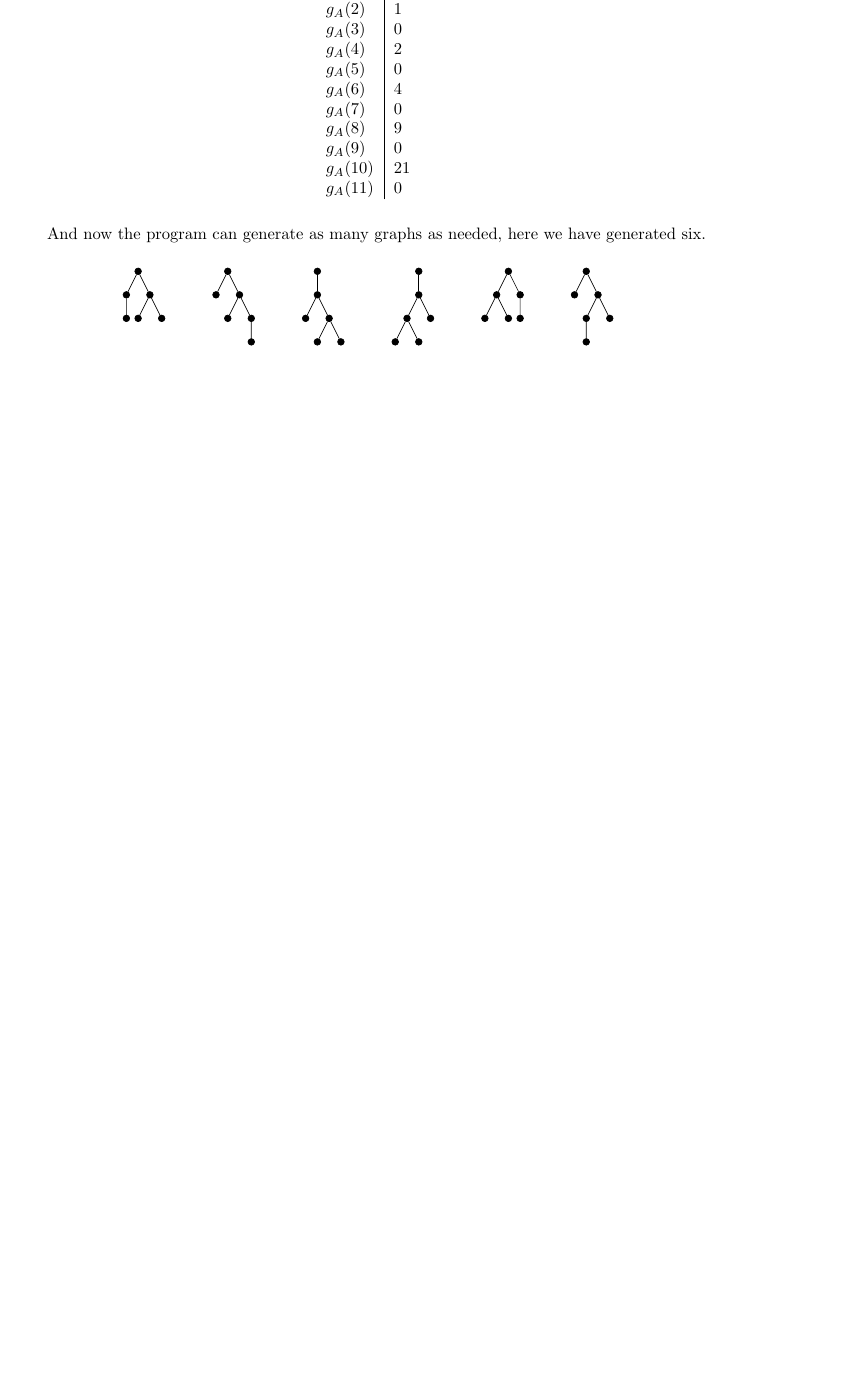
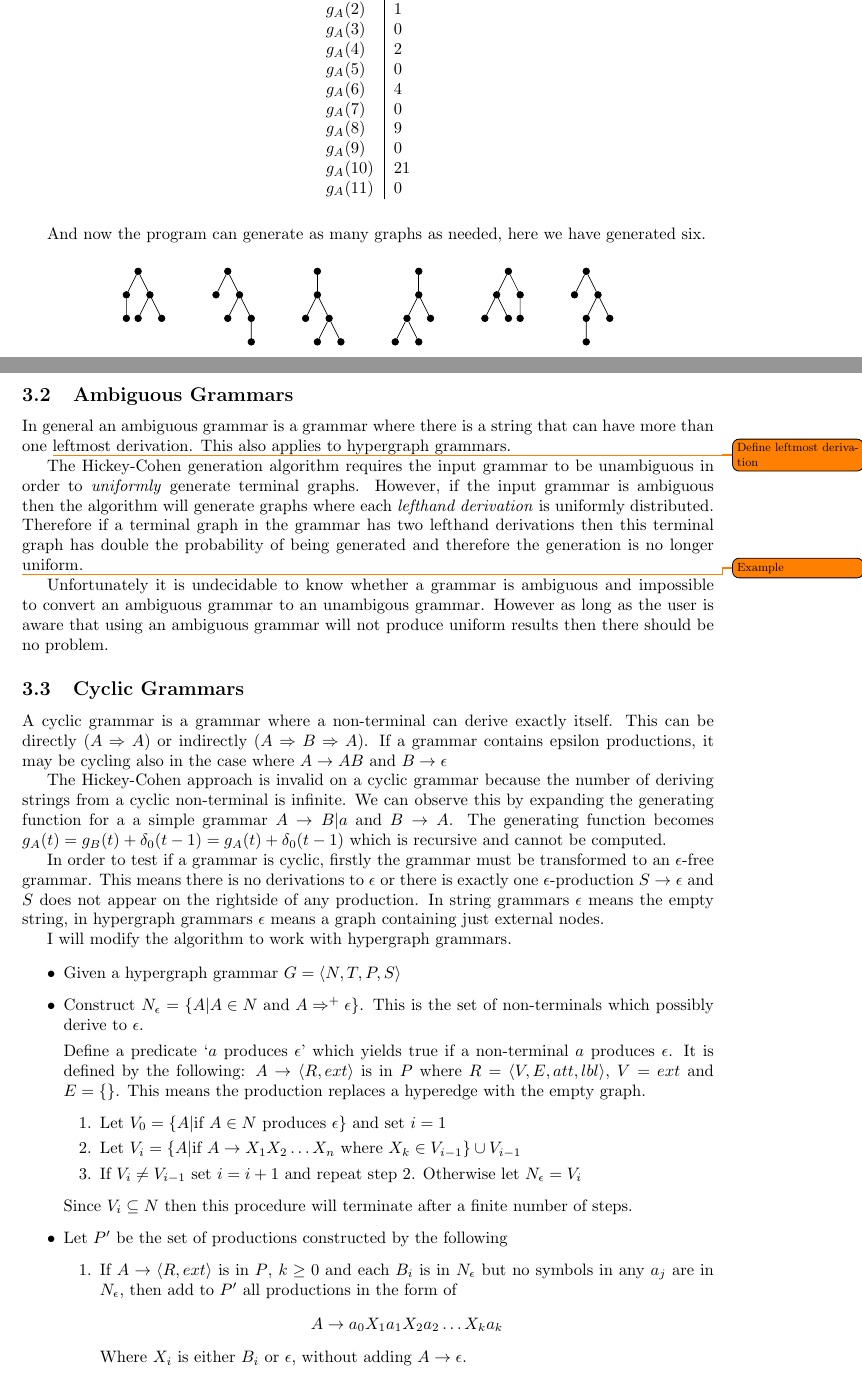
Before and after one commit to JakeCoxon/graphite-writeup, a LaTeX document (project.tex, which reads theory.tex): part of page 15 of 18 before the commit and two parts of pages 15 and 16 of 19 after it, the two joined at a grey line, cut so that both start at the same text, the shorter picture padded with empty space. Compiled offline with pdfLaTeX.

Commit message:
Cyclic grammars

```diff
--- a/theory.tex
+++ b/theory.tex
@@ -88,3 +88,43 @@ $g_A(11)$ & 0 \\
 And now the program can generate as many graphs as needed, here we have generated six.
 
 \input{figures/theory-generation}
+
+\subsection{Ambiguous Grammars}
+
+In general an ambiguous grammar is a grammar where there is a string that can have more than one \todo{Define leftmost derivation} leftmost derivation. This also applies to hypergraph grammars.
+
+The Hickey-Cohen generation algorithm requires the input grammar to be unambiguous in order to \emph{uniformly} generate terminal graphs. However, if the input grammar is ambiguous then the algorithm will generate graphs where each \emph{lefthand derivation} is uniformly distributed. Therefore if a terminal graph in the grammar has two lefthand derivations then this terminal graph has double the probability of being generated and therefore the generation is no longer uniform.
+
+\todo{Example}
+
+Unfortunately it is undecidable to know whether a grammar is ambiguous and impossible to convert an ambiguous grammar to an unambigous grammar. However as long as the user is aware that using an ambiguous grammar will not produce uniform results then there should be no problem.
+
+\subsection{Cyclic Grammars}
+
+A cyclic grammar is a grammar where a non-terminal can derive exactly itself. This can be directly ($A \Rightarrow A$) or indirectly ($A \Rightarrow B \Rightarrow A$). If a grammar contains epsilon productions, it may be cycling also in the case where $A \to AB$ and $B \to \epsilon$
+
+The Hickey-Cohen approach is invalid on a cyclic grammar because the number of deriving strings from a cyclic non-terminal is infinite. We can observe this by expanding the generating function for a a simple grammar $A \to B | a$ and $B \to A$. The generating function becomes $g_A(t) = g_B(t) + \delta_0(t-1) = g_A(t) + \delta_0(t-1)$ which is recursive and cannot be computed.
+
+In order to test if a grammar is cyclic, firstly the grammar must be transformed to an $\epsilon$-free grammar. This means there is no derivations to $\epsilon$ or there is exactly one $\epsilon$-production $S \to \epsilon$ and $S$ does not appear on the rightside of any production. In string grammars $\epsilon$ means the empty string, in hypergraph grammars $\epsilon$ means a graph containing just external nodes.
+
+I will modify the algorithm to work with hypergraph grammars.
+
+\begin{itemize}
+\item Given a hypergraph grammar $G = \langle N, T, P, S \rangle$
+\item Construct $N_\epsilon = \left\{A | A \in N \textrm{ and } A \Rightarrow^{+} \epsilon \right\}$. This is the set of non-terminals which possibly derive to $\epsilon$.
+
+Define a predicate `$a$ produces $\epsilon$' which yields true if a non-terminal $a$ produces $\epsilon$. It is defined by the following: $A \to \langle R, ext \rangle$ is in $P$ where $R = \langle V, E, att, lbl\rangle$, $V = ext$ and $E = \{\}$. This means the production replaces a hyperedge with the empty graph.
+\begin{enumerate}
+\item Let $V_0 = \{A| \textrm{if $A \in N$ produces $\epsilon$}\}$ and set $i = 1$
+\item Let $V_i = \left\{A| \textrm{if } A \to X_1X_2\dots X_n \textrm{ where } X_k \in V_{i-1}\right\} \cup V_{i-1}$
+\item If $V_i \neq V_{i-1}$ set $i=i+1$ and repeat step 2. Otherwise let $N_\epsilon = V_i$
+\end{enumerate}
+Since $V_i \subseteq N$ then this procedure will terminate after a finite number of steps.
+\item Let $P'$ be the set of productions constructed by the following
+\begin{enumerate}
+\item If $A \to \langle R, ext \rangle$ is in $P$, $k \geq 0$ and each $B_i$ is in $N_\epsilon$ but no symbols in any $a_j$ are in $N_\epsilon$, then add to $P'$ all productions in the form of
+\[
+A \to a_0 X_1 a_1 X_2 a_2 \dots X_k a_k
+\]
+Where $X_i$ is either $B_i$ or $\epsilon$, without adding $A \to \epsilon$.
+\item If $S$ is in $N_\epsilon$, add to $P'$ the productions
```
Also changed, not shown: lit-review.tex (+2 -2 lines), theory.tex (31 more changed lines).
